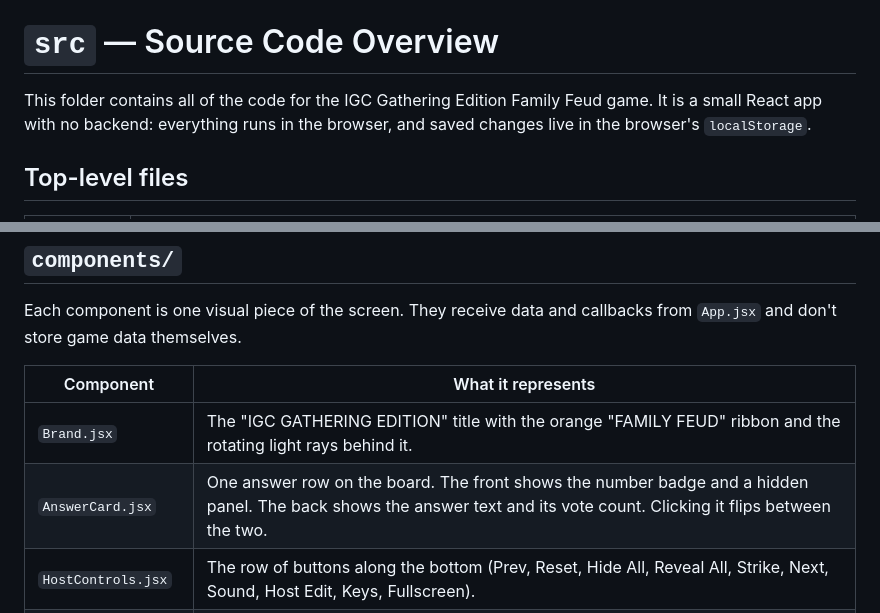
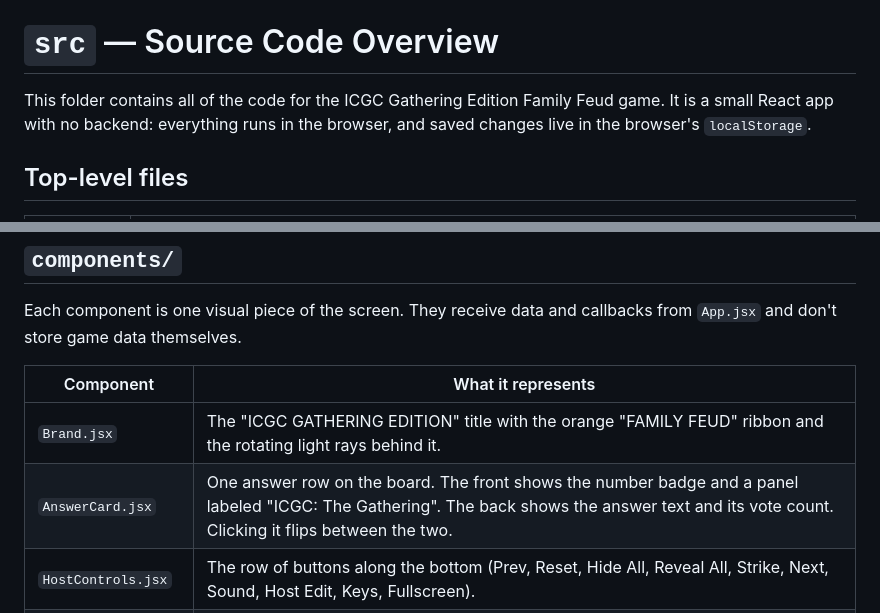
Before and after one commit to skojr/church-family-feud, a Markdown page: src/README.md, 2 parts joined by grey strips. GitHub-like rendering.

```diff
--- a/src/README.md
+++ b/src/README.md
@@ -1,6 +1,6 @@
 # `src` — Source Code Overview
 
-This folder contains all of the code for the IGC Gathering Edition Family Feud game. It is a small React app with no backend: everything runs in the browser, and saved changes live in the browser's `localStorage`.
+This folder contains all of the code for the ICGC Gathering Edition Family Feud game. It is a small React app with no backend: everything runs in the browser, and saved changes live in the browser's `localStorage`.
 
 ## Top-level files
 
@@ -17,8 +17,8 @@ Each component is one visual piece of the screen. They receive data and callback
 
 | Component | What it represents |
 | --- | --- |
-| `Brand.jsx` | The "IGC GATHERING EDITION" title with the orange "FAMILY FEUD" ribbon and the rotating light rays behind it. |
-| `AnswerCard.jsx` | One answer row on the board. The front shows the number badge and a hidden panel. The back shows the answer text and its vote count. Clicking it flips between the two. |
+| `Brand.jsx` | The "ICGC GATHERING EDITION" title with the orange "FAMILY FEUD" ribbon and the rotating light rays behind it. |
+| `AnswerCard.jsx` | One answer row on the board. The front shows the number badge and a panel labeled "ICGC: The Gathering". The back shows the answer text and its vote count. Clicking it flips between the two. |
 | `HostControls.jsx` | The row of buttons along the bottom (Prev, Reset, Hide All, Reveal All, Strike, Next, Sound, Host Edit, Keys, Fullscreen). |
 | `HostEditor.jsx` | The slide-out side panel used in Host Edit mode to change the question, answers, and vote counts for the current round, or restore the defaults. |
 | `StrikeOverlay.jsx` | The big red ✕ marks that flash across the screen when the host adds a strike. |
```
Also changed, not shown: README.md (+5 -3 lines), docs/host-view-plan.md (added, +66 -0 lines), docs/screenshot.png (added).
